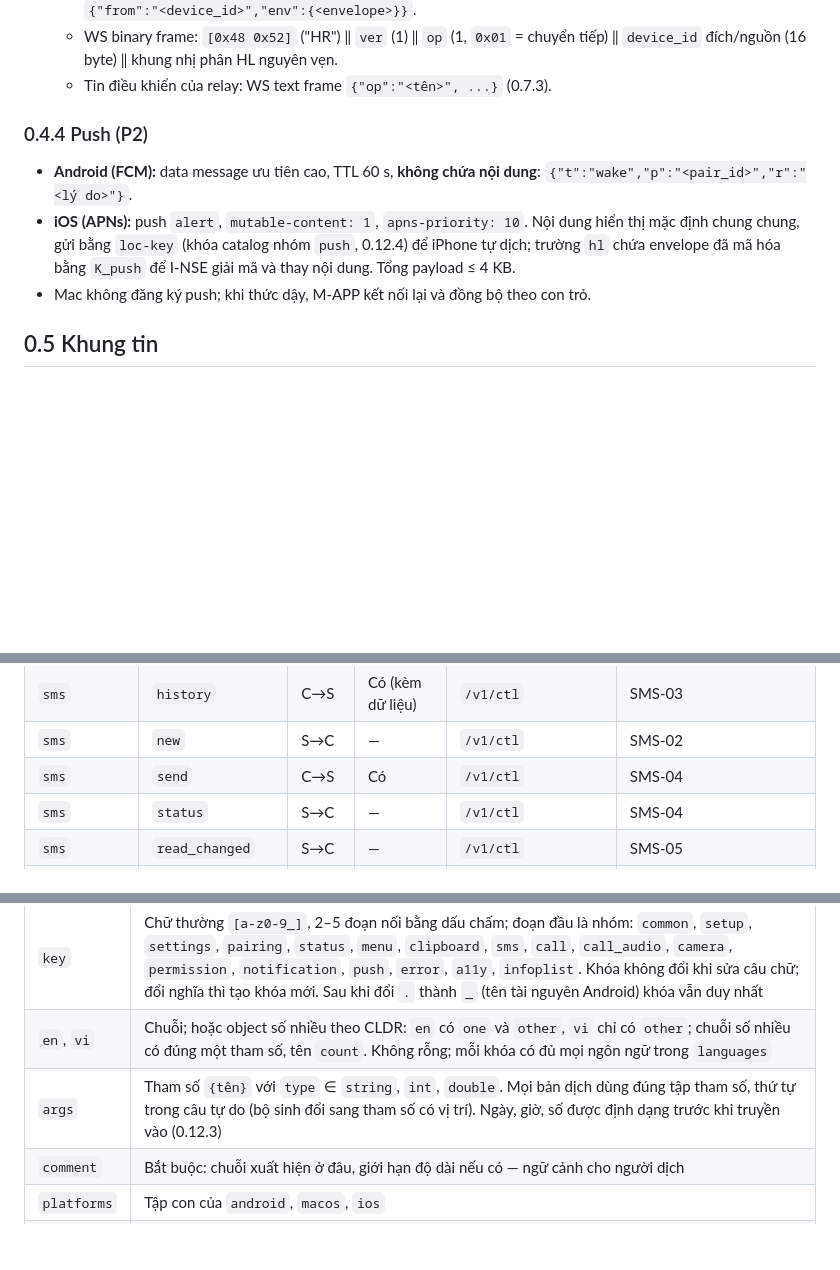
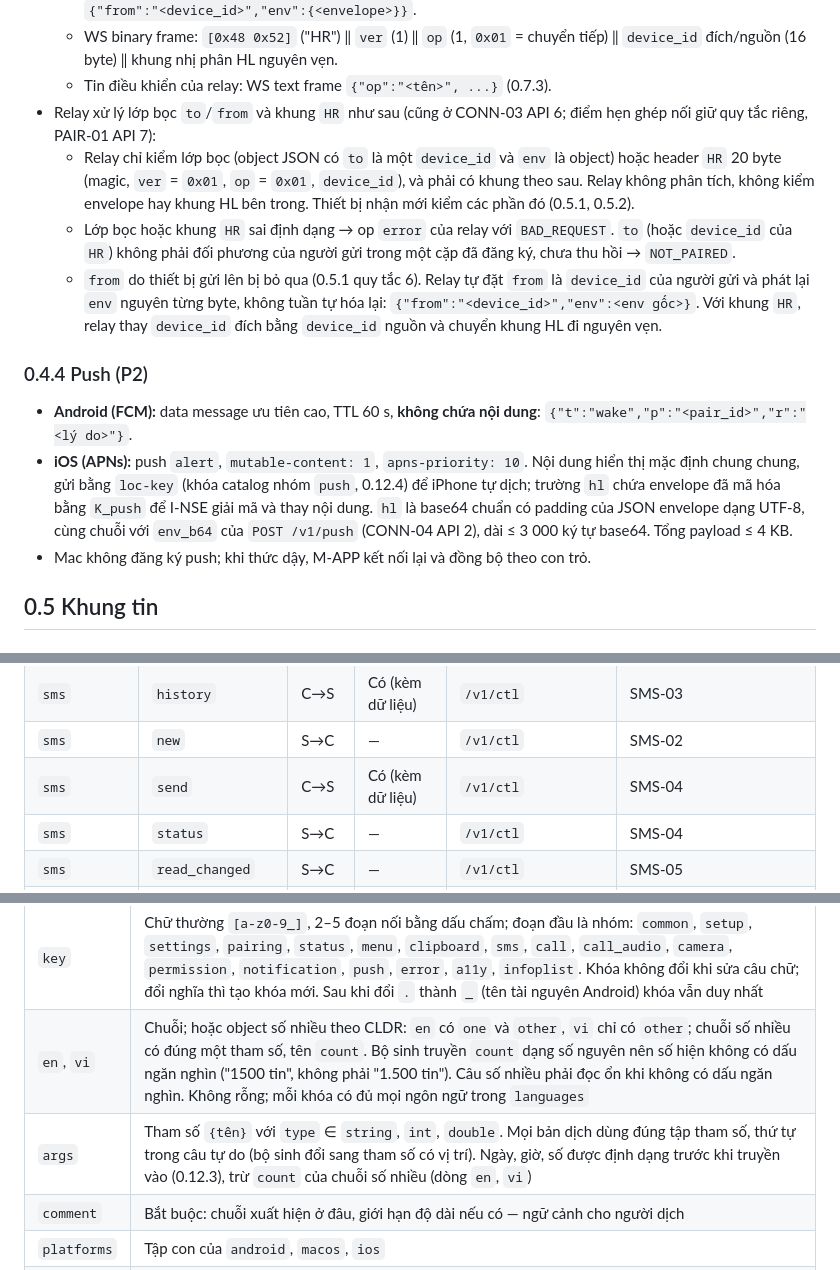
Before and after one commit to HandLive/handlive, a Markdown page: docs/detailed-design/00-common-specs.vi.md, 3 parts joined by grey strips. Rendered like a GitHub page; blank space fills up the shorter version.

```diff
--- a/docs/detailed-design/00-common-specs.vi.md
+++ b/docs/detailed-design/00-common-specs.vi.md
@@ -148,12 +148,25 @@ nên người lạ trong LAN không theo dõi được thiết bị qua TXT.
   - WS binary frame: `[0x48 0x52]` ("HR") ‖ `ver` (1) ‖ `op` (1, `0x01` = chuyển tiếp) ‖ `device_id`
     đích/nguồn (16 byte) ‖ khung nhị phân HL nguyên vẹn.
   - Tin điều khiển của relay: WS text frame `{"op":"<tên>", ...}` (0.7.3).
+- Relay xử lý lớp bọc `to`/`from` và khung `HR` như sau (cũng ở CONN-03 API 6; điểm hẹn ghép nối
+  giữ quy tắc riêng, PAIR-01 API 7):
+  - Relay chỉ kiểm lớp bọc (object JSON có `to` là một `device_id` và `env` là object) hoặc header
+    `HR` 20 byte (magic, `ver` = `0x01`, `op` = `0x01`, `device_id`), và phải có khung theo sau.
+    Relay không phân tích, không kiểm envelope hay khung HL bên trong. Thiết bị nhận mới kiểm các
+    phần đó (0.5.1, 0.5.2).
+  - Lớp bọc hoặc khung `HR` sai định dạng → op `error` của relay với `BAD_REQUEST`. `to` (hoặc
+    `device_id` của `HR`) không phải đối phương của người gửi trong một cặp đã đăng ký, chưa thu hồi
+    → `NOT_PAIRED`.
+  - `from` do thiết bị gửi lên bị bỏ qua (0.5.1 quy tắc 6). Relay tự đặt `from` là `device_id` của
+    người gửi và phát lại `env` nguyên từng byte, không tuần tự hóa lại:
+    `{"from":"<device_id>","env":<env gốc>}`. Với khung `HR`, relay thay `device_id` đích bằng
+    `device_id` nguồn và chuyển khung HL đi nguyên vẹn.
 
 ### 0.4.4 Push (P2)
 
 - **Android (FCM):** data message ưu tiên cao, TTL 60 s, **không chứa nội dung**:
   `{"t":"wake","p":"<pair_id>","r":"<lý do>"}`.
-- **iOS (APNs):** push `alert`, `mutable-content: 1`, `apns-priority: 10`. Nội dung hiển thị mặc định chung chung, gửi bằng `loc-key` (khóa catalog nhóm `push`, 0.12.4) để iPhone tự dịch; trường `hl` chứa envelope đã mã hóa bằng `K_push` để I-NSE giải mã và thay nội dung. Tổng payload ≤ 4 KB.
+- **iOS (APNs):** push `alert`, `mutable-content: 1`, `apns-priority: 10`. Nội dung hiển thị mặc định chung chung, gửi bằng `loc-key` (khóa catalog nhóm `push`, 0.12.4) để iPhone tự dịch; trường `hl` chứa envelope đã mã hóa bằng `K_push` để I-NSE giải mã và thay nội dung. `hl` là base64 chuẩn có padding của JSON envelope dạng UTF-8, cùng chuỗi với `env_b64` của `POST /v1/push` (CONN-04 API 2), dài ≤ 3 000 ký tự base64. Tổng payload ≤ 4 KB.
 - Mac không đăng ký push; khi thức dậy, M-APP kết nối lại và đồng bộ theo con trỏ.
 
 ## 0.5 Khung tin
@@ -375,7 +388,7 @@ capability`) và bổ sung `session`, `camera` cho bắt tay phiên và Phase 5.
 | `sms` | `sync` | C→S | Có (kèm dữ liệu) | `/v1/ctl` | SMS-01 |
 | `sms` | `history` | C→S | Có (kèm dữ liệu) | `/v1/ctl` | SMS-03 |
 | `sms` | `new` | S→C | — | `/v1/ctl` | SMS-02 |
-| `sms` | `send` | C→S | Có | `/v1/ctl` | SMS-04 |
+| `sms` | `send` | C→S | Có (kèm dữ liệu) | `/v1/ctl` | SMS-04 |
 | `sms` | `status` | S→C | — | `/v1/ctl` | SMS-04 |
 | `sms` | `read_changed` | S→C | — | `/v1/ctl` | SMS-05 |
 | `call_event` | `state` | S→C | — | `/v1/ctl` | CALL-01…03 |
@@ -988,8 +1001,8 @@ thị. Schema: `shared/strings/ui-strings.schema.json`.
 | Trường | Quy tắc |
 |--------|---------|
 | `key` | Chữ thường `[a-z0-9_]`, 2–5 đoạn nối bằng dấu chấm; đoạn đầu là nhóm: `common`, `setup`, `settings`, `pairing`, `status`, `menu`, `clipboard`, `sms`, `call`, `call_audio`, `camera`, `permission`, `notification`, `push`, `error`, `a11y`, `infoplist`. Khóa không đổi khi sửa câu chữ; đổi nghĩa thì tạo khóa mới. Sau khi đổi `.` thành `_` (tên tài nguyên Android) khóa vẫn duy nhất |
-| `en`, `vi` | Chuỗi; hoặc object số nhiều theo CLDR: `en` có `one` và `other`, `vi` chỉ có `other`; chuỗi số nhiều có đúng một tham số, tên `count`. Không rỗng; mỗi khóa có đủ mọi ngôn ngữ trong `languages` |
-| `args` | Tham số `{tên}` với `type` ∈ `string`, `int`, `double`. Mọi bản dịch dùng đúng tập tham số, thứ tự trong câu tự do (bộ sinh đổi sang tham số có vị trí). Ngày, giờ, số được định dạng trước khi truyền vào (0.12.3) |
+| `en`, `vi` | Chuỗi; hoặc object số nhiều theo CLDR: `en` có `one` và `other`, `vi` chỉ có `other`; chuỗi số nhiều có đúng một tham số, tên `count`. Bộ sinh truyền `count` dạng số nguyên nên số hiện không có dấu ngăn nghìn ("1500 tin", không phải "1.500 tin"). Câu số nhiều phải đọc ổn khi không có dấu ngăn nghìn. Không rỗng; mỗi khóa có đủ mọi ngôn ngữ trong `languages` |
+| `args` | Tham số `{tên}` với `type` ∈ `string`, `int`, `double`. Mọi bản dịch dùng đúng tập tham số, thứ tự trong câu tự do (bộ sinh đổi sang tham số có vị trí). Ngày, giờ, số được định dạng trước khi truyền vào (0.12.3), trừ `count` của chuỗi số nhiều (dòng `en`, `vi`) |
 | `comment` | Bắt buộc: chuỗi xuất hiện ở đâu, giới hạn độ dài nếu có — ngữ cảnh cho người dịch |
 | `platforms` | Tập con của `android`, `macos`, `ios` |
 | `specs` | Mã chức năng lá (hoặc mục `0.x`) đặc tả chuỗi |
```
Also changed, not shown: other parts of docs/detailed-design/00-common-specs.vi.md (+1 -1 lines), docs/detailed-design/00-common-specs.md (+17 -5 lines).
